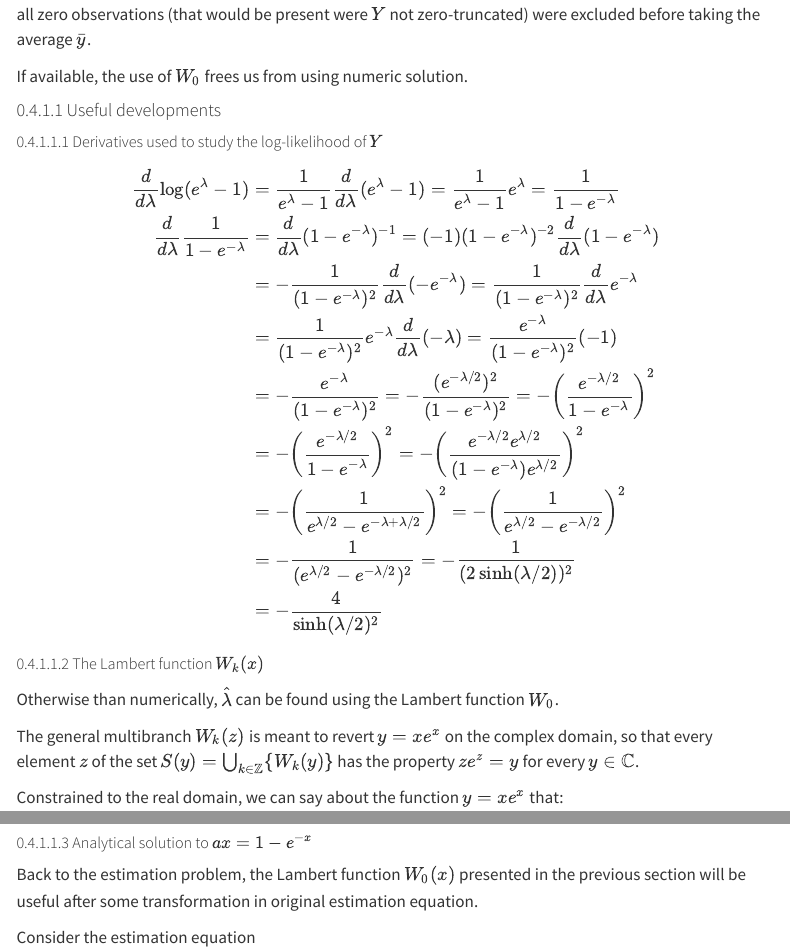
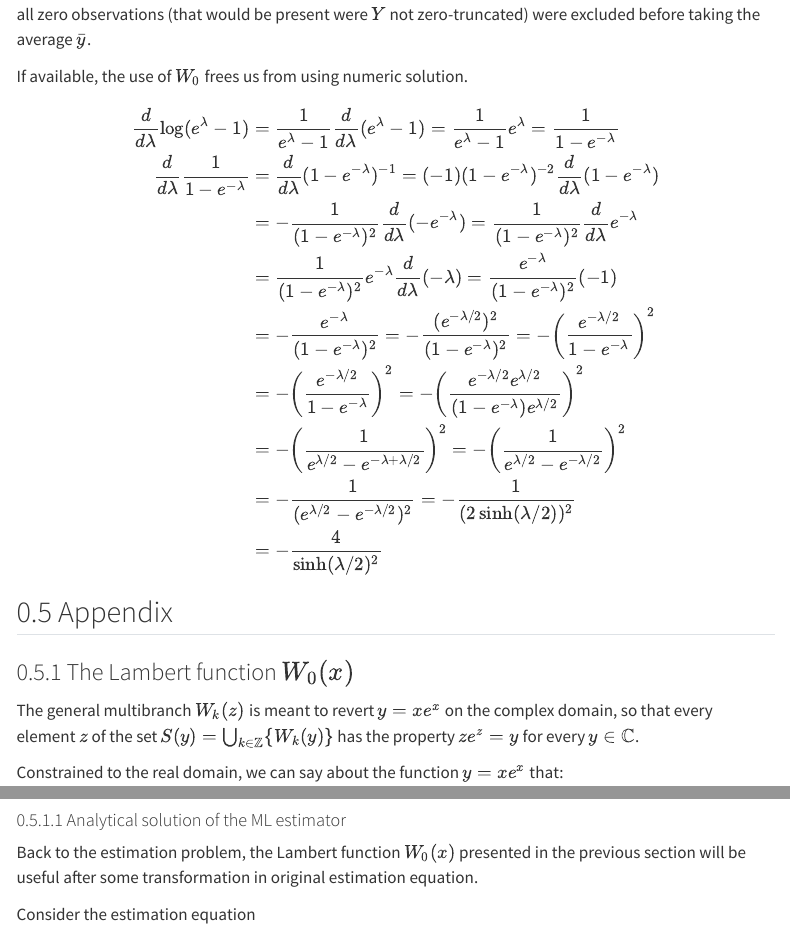
Before and after one commit to mvf-each-usp/zero-modif-poisson, a Quarto document (papers/zero-modif-poisson.qmd): the page in a window 1100 px wide, from 6130 px down, and a second part further down, joined at a grey line. Rendered offline with R 4.5, knitr and Pandoc in place of Quarto, with nearby package versions; some code elsewhere in the file could not run offline; menus at the side of the page are left out.

Commit message:
criando um apêndice para os detaçhes técnicos

```diff
--- a/papers/zero-modif-poisson.qmd
+++ b/papers/zero-modif-poisson.qmd
@@ -459,9 +459,7 @@ where $W_0$ is the main branch of Lambert function $W_k$, which plays the role o
 If available, the use of $W_0$ frees us from using numeric solution.
 
 
-#### Useful developments
 
-##### Derivatives used to study the log-likelihood of $Y$
 
 $$
 \begin{align}
@@ -493,5 +490,9 @@ $$
 
-Otherwise than numerically, $\hat\lambda$ can be found using the Lambert function $W_0$.
+<!-- ----------------------------------------------------------------------- -->
+
+## Appendix
+
+### The Lambert function $W_0(x)$ {#sec-Lambert-W0}
 
 The general multibranch $W_k(z)$ is meant to revert $y=xe^x$ on the complex domain, so that every element $z$ of the set $S(y)=\bigcup_{k\in\mathbb{Z}}\{W_k(y)\}$ has the property $ze^z=y$ for every $y\in\mathbb{C}$.
 
@@ -562,7 +563,7 @@ ggplot() +
 
 
 
-##### Analytical solution to $ax=1-e^{-x}$ {#sec-analytic-solution}
+#### Analytical solution of the ML estimator {#sec-analytic-solution-ML}
 
 Back to the estimation problem, the Lambert function $W_0(x)$ presented in the previous section will be useful after some transformation in original estimation equation.
 
```
Also changed, not shown: papers/zero-modif-poisson.qmd (1 more changed lines).
